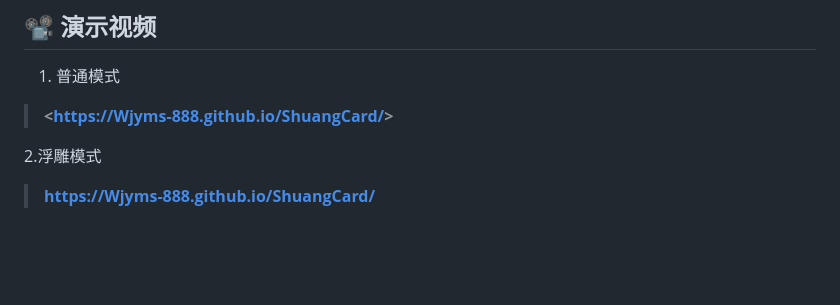
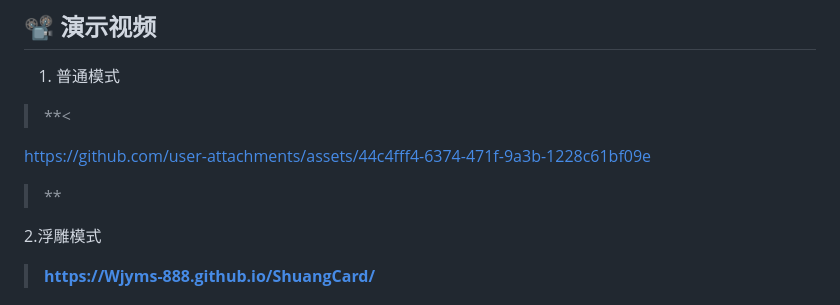
Before and after one commit to Wjyms-888/ShuangCard, a Markdown page: README.md, the part around the change. GitHub-like rendering; blank space fills up the shorter version.

```diff
--- a/README.md
+++ b/README.md
@@ -44,7 +44,11 @@ python -m http.server 8000
 ## 📽️ 演示视频
 
 1. 普通模式
-> **<[https://Wjyms-888.github.io/ShuangCard/](https://github.com/user-attachments/assets/8039a270-1c5f-4096-96b5-bf1b2b978629)>**
+> **<
+
+https://github.com/user-attachments/assets/44c4fff4-6374-471f-9a3b-1228c61bf09e
+
+>**
 
 2.浮雕模式
 > **<https://Wjyms-888.github.io/ShuangCard/>**
```
